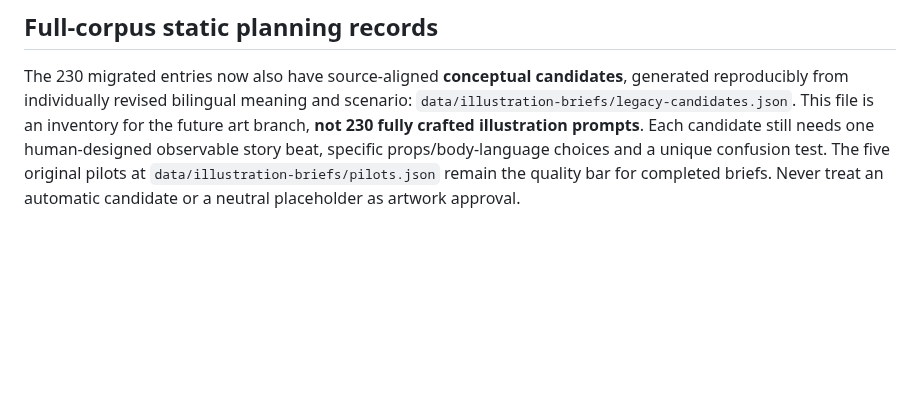
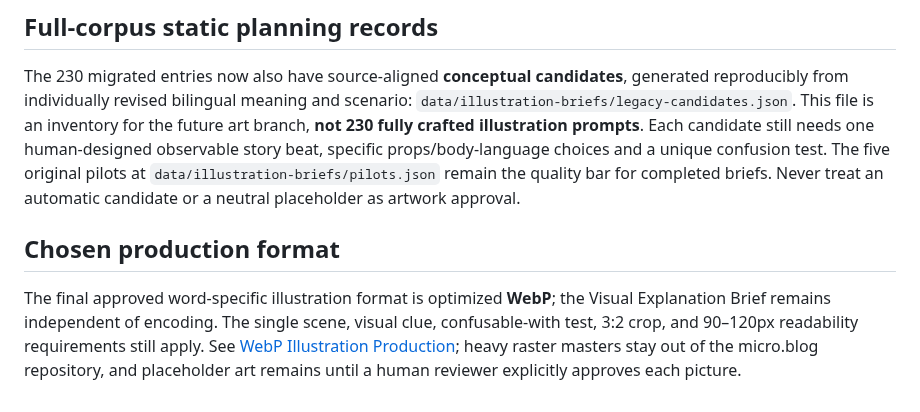
Before and after one commit to puran1218/emotions, a Markdown page: docs/VISUAL-EXPLANATION.md, the part around the change. Rendered like a GitHub page; blank space fills up the shorter version.

Commit message:
docs/build: adopt WebP-first illustration production and retain art sign-off boundary

```diff
--- a/docs/VISUAL-EXPLANATION.md
+++ b/docs/VISUAL-EXPLANATION.md
@@ -48,3 +48,8 @@ Current EmoLex uses a neutral `feeling-placeholder.svg`. **Do not replace it in
 ## Full-corpus static planning records
 
 The 230 migrated entries now also have source-aligned **conceptual candidates**, generated reproducibly from individually revised bilingual meaning and scenario: `data/illustration-briefs/legacy-candidates.json`. This file is an inventory for the future art branch, **not 230 fully crafted illustration prompts**. Each candidate still needs one human-designed observable story beat, specific props/body-language choices and a unique confusion test. The five original pilots at `data/illustration-briefs/pilots.json` remain the quality bar for completed briefs. Never treat an automatic candidate or a neutral placeholder as artwork approval.
+
+
+## Chosen production format
+
+The final approved word-specific illustration format is optimized **WebP**; the Visual Explanation Brief remains independent of encoding. The single scene, visual clue, confusable-with test, 3:2 crop, and 90–120px readability requirements still apply. See [WebP Illustration Production](WEBP-ILLUSTRATIONS.md); heavy raster masters stay out of the micro.blog repository, and placeholder art remains until a human reviewer explicitly approves each picture.
```
